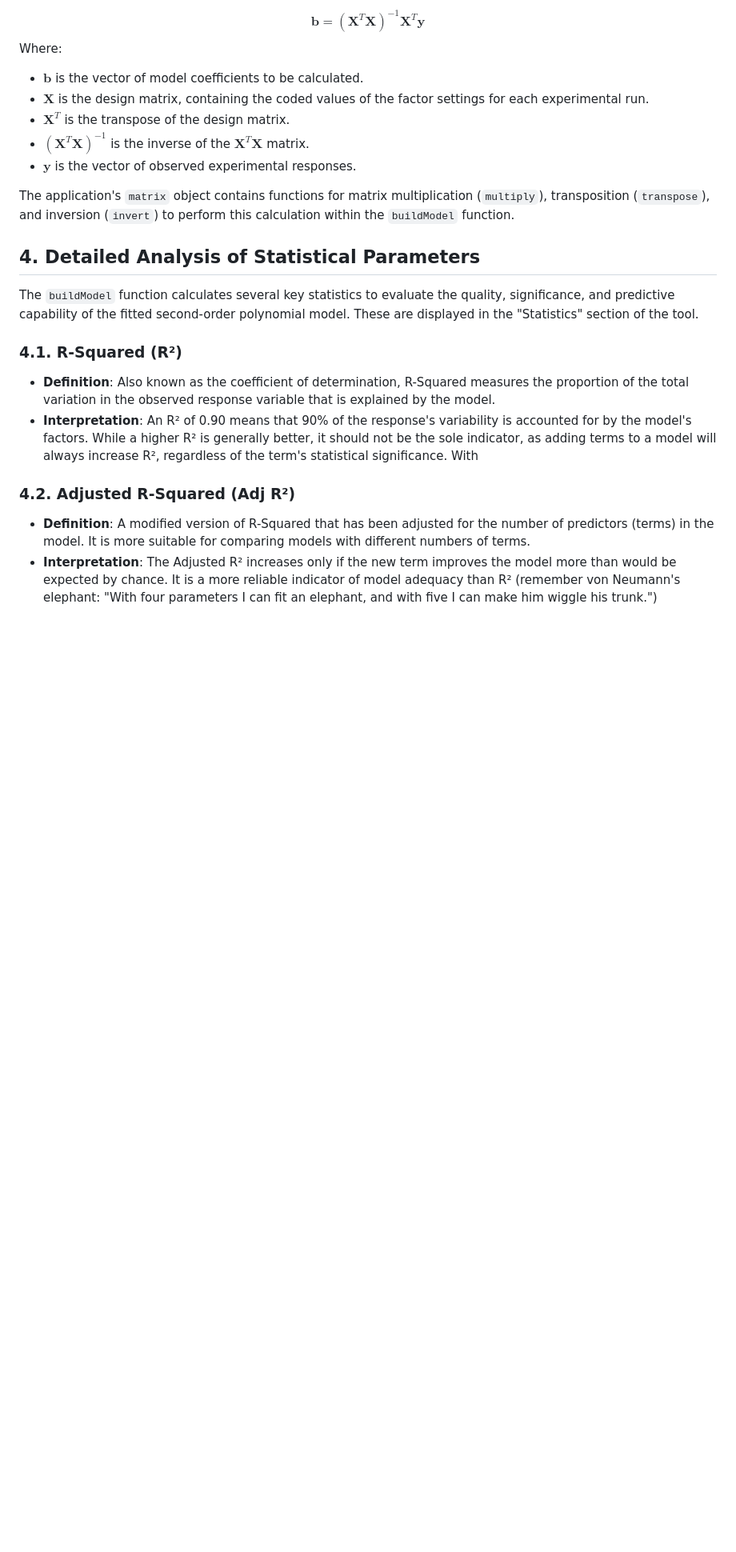
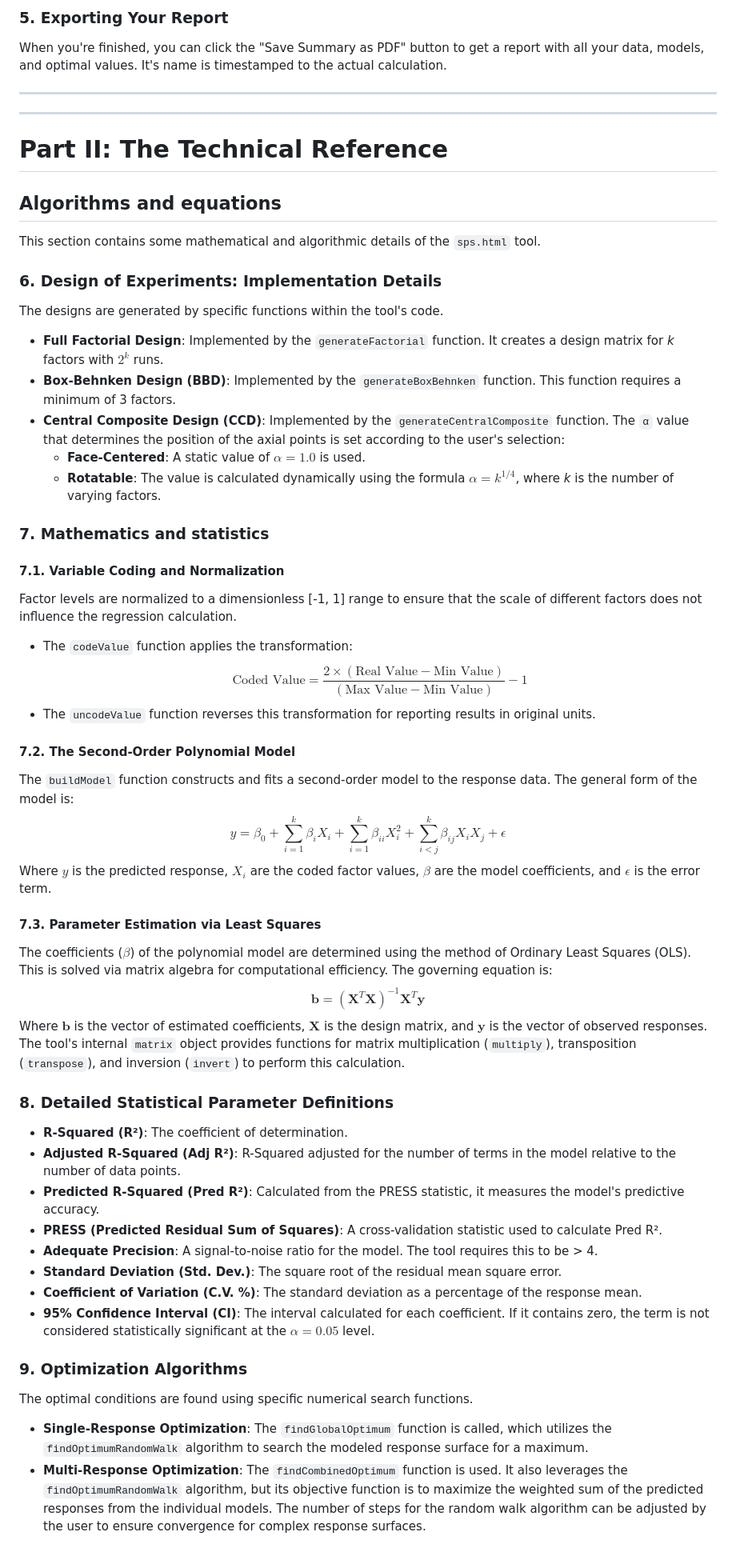
Before and after one commit to nitad54448/sps, a Markdown page: README.md, the part around one of its changes. Shown at 80% size. GitHub-like rendering; blank space fills up the shorter version.

```diff
--- a/README.md
+++ b/README.md
@@ -76,22 +105,59 @@ The coefficients ($\beta$) of the polynomial model are determined using a simple
+### **5. Exporting Your Report**
+
+When you're finished, you can click the "Save Summary as PDF" button to get a report with all your data, models, and optimal values. It's name is timestamped to the actual calculation.
+
+---
+---
+
+# Part II: The Technical Reference
+## Algorithms and equations
+
+This section contains some mathematical and algorithmic details of the `sps.html` tool.
+
+### **6. Design of Experiments: Implementation Details**
+
+The designs are generated by specific functions within the tool's code.
+
+* **Full Factorial Design**: Implemented by the `generateFactorial` function. It creates a design matrix for *k* factors with $2^k$ runs.
+* **Box-Behnken Design (BBD)**: Implemented by the `generateBoxBehnken` function. This function requires a minimum of 3 factors.
+* **Central Composite Design (CCD)**: Implemented by the `generateCentralComposite` function. The `α` value that determines the position of the axial points is set according to the user's selection:
+    * **Face-Centered**: A static value of $\alpha = 1.0$ is used.
+    * **Rotatable**: The value is calculated dynamically using the formula $\alpha = k^{1/4}$, where *k* is the number of varying factors.
+
+### **7. Mathematics and statistics**
+
+#### **7.1. Variable Coding and Normalization**
+Factor levels are normalized to a dimensionless [-1, 1] range to ensure that the scale of different factors does not influence the regression calculation.
+
+* The `codeValue` function applies the transformation:
+    $$\text{Coded Value} = \frac{2 \times (\text{Real Value} - \text{Min Value})}{(\text{Max Value} - \text{Min Value})} - 1$$
+* The `uncodeValue` function reverses this transformation for reporting results in original units.
+
+#### **7.2. The Second-Order Polynomial Model**
+The `buildModel` function constructs and fits a second-order model to the response data. The general form of the model is:
+$$y = \beta_0 + \sum_{i=1}^{k} \beta_i X_i + \sum_{i=1}^{k} \beta_{ii} X_i^2 + \sum_{i<j}^{k} \beta_{ij} X_i X_j + \epsilon$$
+Where $y$ is the predicted response, $X_i$ are the coded factor values, $\beta$ are the model coefficients, and $\epsilon$ is the error term.
+
+#### **7.3. Parameter Estimation via Least Squares**
+The coefficients ($\beta$) of the polynomial model are determined using the method of Ordinary Least Squares (OLS). This is solved via matrix algebra for computational efficiency. The governing equation is:
 $$\mathbf{b} = (\mathbf{X}^T \mathbf{X})^{-1} \mathbf{X}^T \mathbf{y}$$
-Where:
-* $\mathbf{b}$ is the vector of model coefficients to be calculated.
-* $\mathbf{X}$ is the design matrix, containing the coded values of the factor settings for each experimental run.
-* $\mathbf{X}^T$ is the transpose of the design matrix.
-* $(\mathbf{X}^T \mathbf{X})^{-1}$ is the inverse of the $\mathbf{X}^T \mathbf{X}$ matrix.
-* $\mathbf{y}$ is the vector of observed experimental responses.
+Where $\mathbf{b}$ is the vector of estimated coefficients, $\mathbf{X}$ is the design matrix, and $\mathbf{y}$ is the vector of observed responses. The tool's internal `matrix` object provides functions for matrix multiplication (`multiply`), transposition (`transpose`), and inversion (`invert`) to perform this calculation.
 
-The application's `matrix` object contains functions for matrix multiplication (`multiply`), transposition (`transpose`), and inversion (`invert`) to perform this calculation within the `buildModel` function.
+### **8. Detailed Statistical Parameter Definitions**
 
-## 4. Detailed Analysis of Statistical Parameters
+* **R-Squared (R²)**: The coefficient of determination.
+* **Adjusted R-Squared (Adj R²)**: R-Squared adjusted for the number of terms in the model relative to the number of data points.
+* **Predicted R-Squared (Pred R²)**: Calculated from the PRESS statistic, it measures the model's predictive accuracy.
+* **PRESS (Predicted Residual Sum of Squares)**: A cross-validation statistic used to calculate Pred R².
+* **Adequate Precision**: A signal-to-noise ratio for the model. The tool requires this to be > 4.
+* **Standard Deviation (Std. Dev.)**: The square root of the residual mean square error.
+* **Coefficient of Variation (C.V. %)**: The standard deviation as a percentage of the response mean.
+* **95% Confidence Interval (CI)**: The interval calculated for each coefficient. If it contains zero, the term is not considered statistically significant at the $\alpha=0.05$ level.
 
-The `buildModel` function calculates several key statistics to evaluate the quality, significance, and predictive capability of the fitted second-order polynomial model. These are displayed in the "Statistics" section of the tool.
+### **9. Optimization Algorithms**
 
-### 4.1. R-Squared (R²)
-* **Definition**: Also known as the coefficient of determination, R-Squared measures the proportion of the total variation in the observed response variable that is explained by the model.
-* **Interpretation**: An R² of 0.90 means that 90% of the response's variability is accounted for by the model's factors. While a higher R² is generally better, it should not be the sole indicator, as adding terms to a model will always increase R², regardless of the term's statistical significance. With
+The optimal conditions are found using specific numerical search functions.
 
-### 4.2. Adjusted R-Squared (Adj R²)
-* **Definition**: A modified version of R-Squared that has been adjusted for the number of predictors (terms) in the model. It is more suitable for comparing models with different numbers of terms.
-* **Interpretation**: The Adjusted R² increases only if the new term improves the model more than would be expected by chance. It is a more reliable indicator of model adequacy than R² (remember von Neumann's elephant: "With four parameters I can fit an elephant, and with five I can make him wiggle his trunk.")
+* **Single-Response Optimization**: The `findGlobalOptimum` function is called, which utilizes the `findOptimumRandomWalk` algorithm to search the modeled response surface for a maximum.
+* **Multi-Response Optimization**: The `findCombinedOptimum` function is used. It also leverages the `findOptimumRandomWalk` algorithm, but its objective function is to maximize the weighted sum of the predicted responses from the individual models. The number of steps for the random walk algorithm can be adjusted by the user to ensure convergence for complex response surfaces.
 
```
Also changed, not shown: other parts of README.md (+99 -126 lines).
